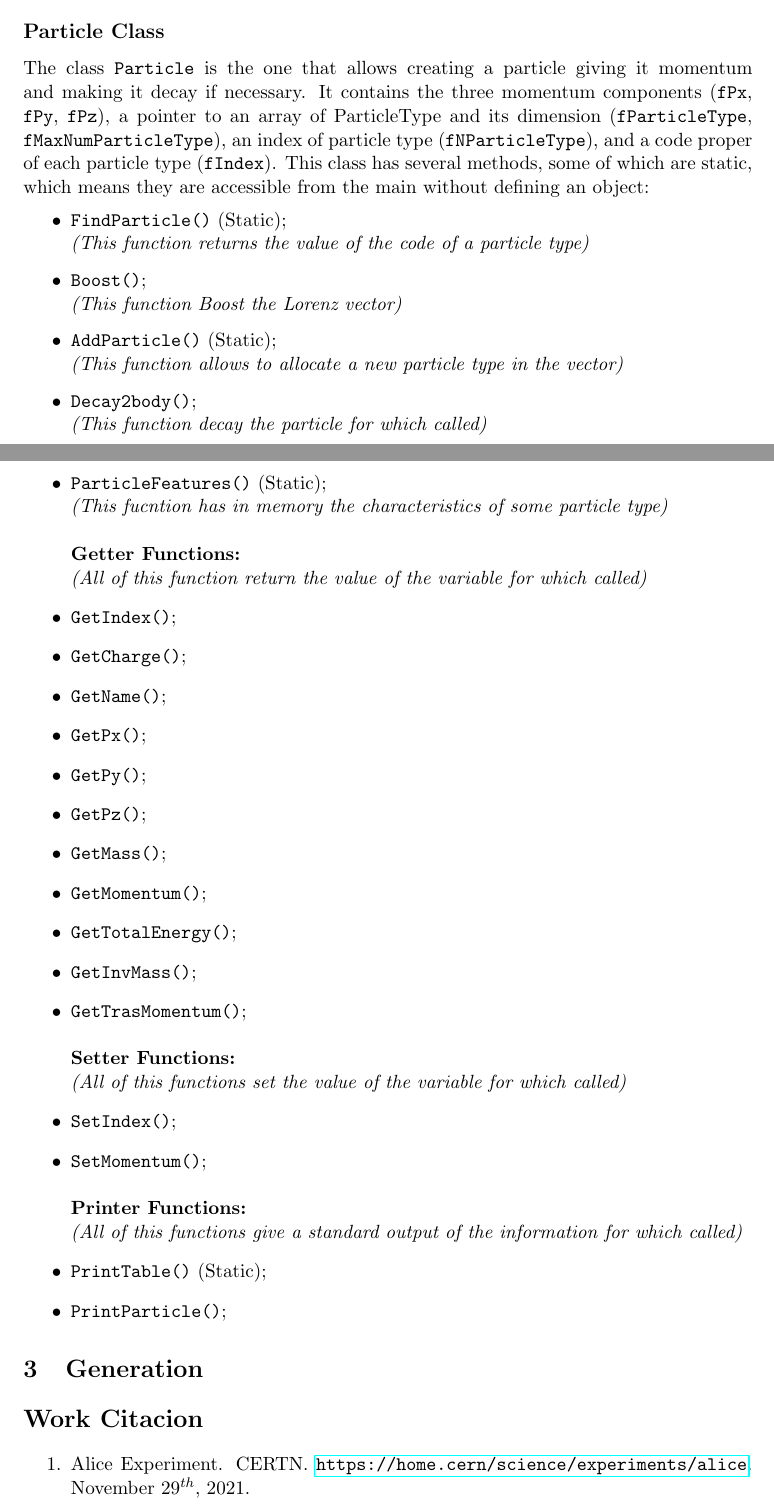
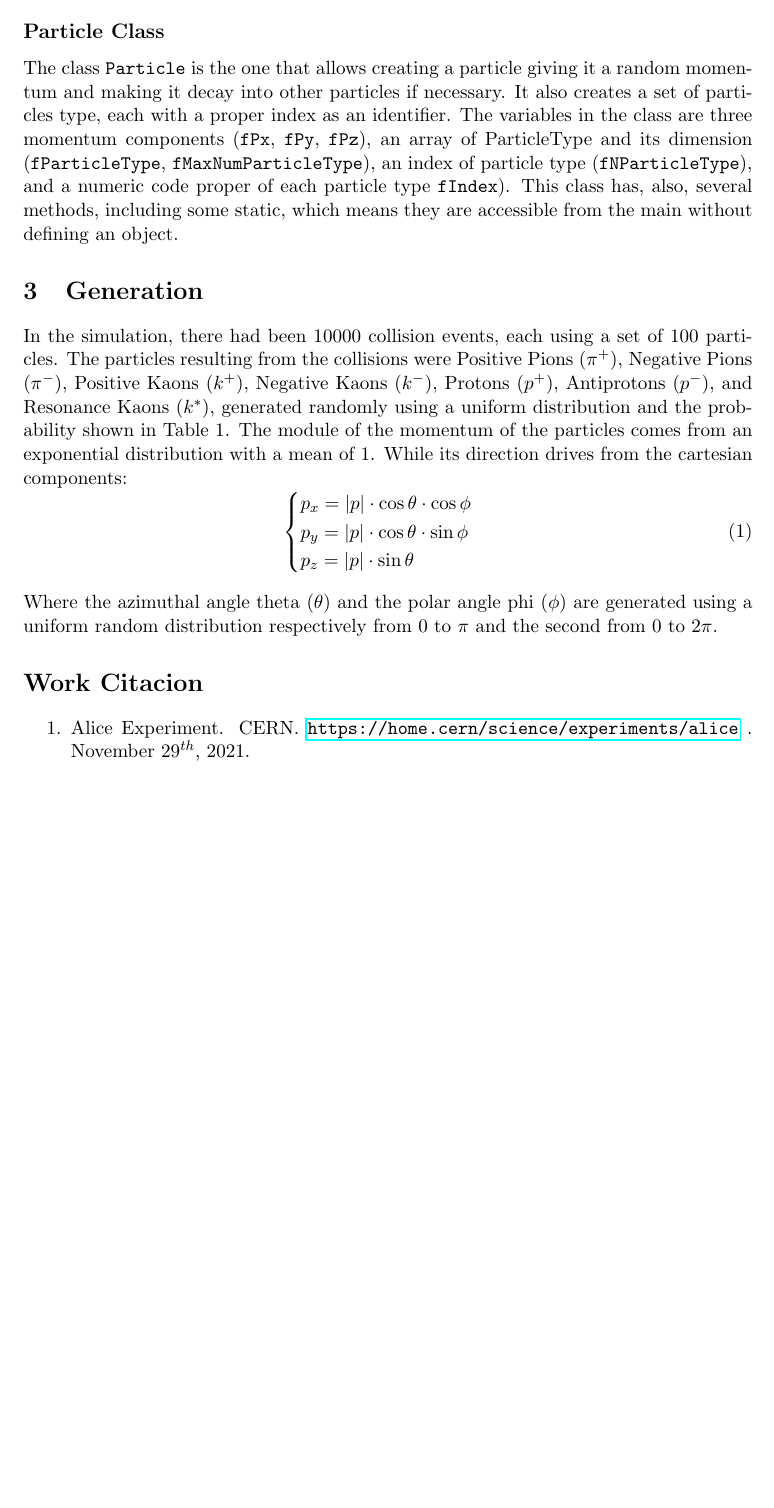
Before and after one commit to JustSimone/ALICE_Simulation, a LaTeX document (Report/ALICE_Simulation.tex): two parts of pages 2 and 3 of 3 before the commit and part of page 2 of 2 after it, the two joined at a grey line, cut so that both start at the same text, the shorter picture padded with empty space. Compiled offline with pdfLaTeX.

Commit message:
report updated

```diff
--- a/Report/ALICE_Simulation.tex
+++ b/Report/ALICE_Simulation.tex
@@ -1,6 +1,7 @@
 \documentclass[a4paper, 11pt]{article}
 \usepackage{geometry}
 \usepackage{blindtext}
+\usepackage{amsmath}
 \usepackage{hyperref}
 
 \geometry{
@@ -62,43 +50,18 @@
       \subsection* {Particle Class}
-      The class \verb|Particle| is the one that allows creating a particle giving it momentum and making it decay if necessary. It contains the three momentum components (\verb|fPx|, \verb|fPy|, \verb|fPz|), a pointer to an array of ParticleType and its dimension (\verb|fParticleType|, \verb|fMaxNumParticleType|), an index of particle type (\verb|fNParticleType|), and a code proper of each particle type (\verb|fIndex|). This class has several methods, some of which are static, which means they are accessible from the main without defining an object:
-      \begin{itemize}
-        \item{\verb|FindParticle()| (Static); }
-        \\\textit{(This function returns the value of the code of a particle type)}
-        \item{\verb|Boost()|; }
-        \\\textit{(This function Boost the Lorenz vector)}
-        \item{\verb|AddParticle()| (Static); }
-        \\\textit{(This function allows to allocate a new particle type in the vector)}
-        \item{\verb|Decay2body()|; }
-        \\\textit{(This function decay the particle for which called)}\newpage
-        \item{\verb|ParticleFeatures()| (Static); }
-        \\\textit{(This fucntion has in memory the characteristics of some particle type)}
-        \\ \\ \textbf{Getter Functions:}
-        \\\textit{(All of this function return the value of the variable for which called)}
-        \item{\verb|GetIndex()|; }
-        \item{\verb|GetCharge()|; }
-        \item{\verb|GetName()|; }
-        \item{\verb|GetPx()|; }
-        \item{\verb|GetPy()|; }
-        \item{\verb|GetPz()|; }
-        \item{\verb|GetMass()|; }
-        \item{\verb|GetMomentum()|; }
-        \item{\verb|GetTotalEnergy()|; }
-        \item{\verb|GetInvMass()|; }
-        \item{\verb|GetTrasMomentum()|; }
-        \\ \\ \textbf{Setter Functions:}
-        \\\textit{(All of this functions set the value of the variable for which called)}
-        \item{\verb|SetIndex()|; }
-        \item{\verb|SetMomentum()|; }
-        \\ \\ \textbf{Printer Functions:}
-        \\\textit{(All of this functions give a standard output of the information for which called)}
-        \item{\verb|PrintTable()| (Static); }
-        \item{\verb|PrintParticle()|; }
-      \end{itemize}
+      The class \verb|Particle| is the one that allows creating a particle giving it a random momentum and making it decay into other particles if necessary. It also creates a set of particles type, each with a proper index as an identifier. The variables in the class are three momentum components (\verb|fPx|, \verb|fPy|, \verb|fPz|), an array of ParticleType and its dimension (\verb|fParticleType|, \verb|fMaxNumParticleType|), an index of particle type (\verb|fNParticleType|), and a numeric code proper of each particle type \verb|fIndex|). This class has, also, several methods, including some static, which means they are accessible from the main without defining an object.
     \section{Generation}
-
+      In the simulation, there had been 10000 collision events, each using a set of 100 particles. The particles resulting from the collisions were Positive Pions ($\pi^+$), Negative Pions ($\pi^-$), Positive Kaons ($k^+$), Negative Kaons ($k^-$), Protons ($p^+$), Antiprotons ($p^-$), and Resonance Kaons ($k^*$), generated randomly using a uniform distribution and the probability shown in Table 1.  The module of the momentum of the particles comes from an exponential distribution with a mean of 1. While its direction drives from the cartesian components:
+      \begin{equation}
+        \begin{cases}
+          p_x = |p| \cdot \cos \theta \cdot \cos \phi\\
+          p_y = |p| \cdot \cos \theta \cdot \sin \phi\\
+          p_z = |p| \cdot \sin \theta
+        \end{cases}
+      \end{equation}\\
+      Where the azimuthal angle theta ($\theta$) and the polar angle phi ($\phi$) are generated using a uniform random distribution respectively from 0 to $\pi$ and the second from 0 to $2\pi$.
     \section* {Work Citacion}
     \begin{enumerate}
-      \item{Alice Experiment. CERTN. \url{https://home.cern/science/experiments/alice}. November $29^{th}$, 2021.}
+      \item{Alice Experiment. CERN. \url{https://home.cern/science/experiments/alice} . November $29^{th}$, 2021.}
     \end{enumerate}
 
 \end{document}
```
Also changed, not shown: Report/ALICE_Simulation.pdf, Report/ALICE_Simulation.tex (19 more changed lines), 1 other file.
